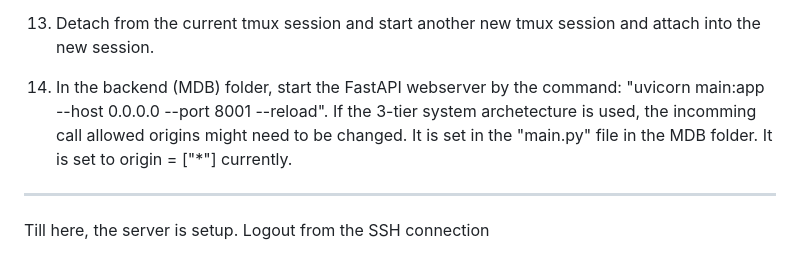
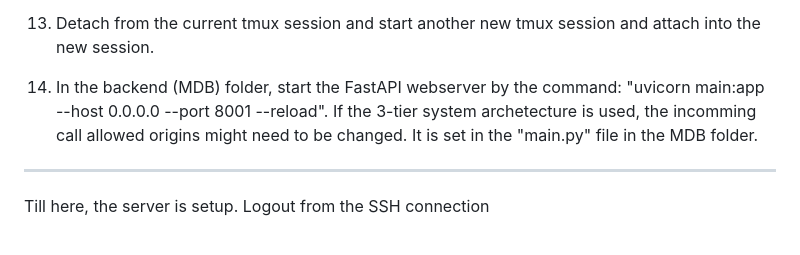
Before and after one commit to GitHub0b00/randomness-beacon, a Markdown page: README.md, the part around the change. GitHub-like rendering.

Commit message:
documentation

```diff
--- a/README.md
+++ b/README.md
@@ -61,7 +61,7 @@ To setup the frontend from scratch: Using Ubuntu 22.04 OS as an example.
 
 13. Detach from the current tmux session and start another new tmux session and attach into the new session.
 
-14. In the backend (MDB) folder, start the FastAPI webserver by the command: "uvicorn main:app --host 0.0.0.0 --port 8001 --reload". If the 3-tier system archetecture is used, the incomming call allowed origins might need to be changed. It is set in the "main.py" file in the MDB folder. It is set to origin = ["*"] currently.
+14. In the backend (MDB) folder, start the FastAPI webserver by the command: "uvicorn main:app --host 0.0.0.0 --port 8001 --reload". If the 3-tier system archetecture is used, the incomming call allowed origins might need to be changed. It is set in the "main.py" file in the MDB folder.
 
 --------------------------------------------------
 Till here, the server is setup. Logout from the SSH connection
```
